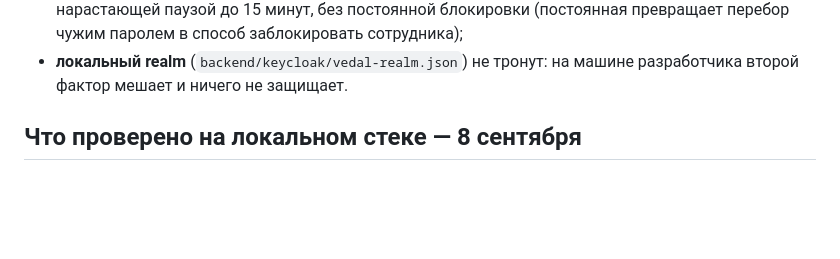
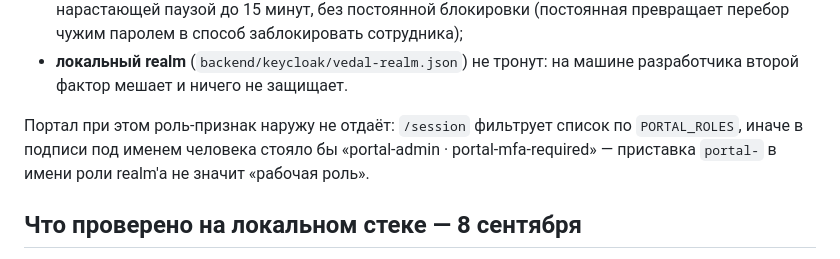
Before and after one commit to michaelwelly/MuseonUrania, a Markdown page: docs/operations/mfa_rollout.md, the part around the change. Drawn GitHub-style; blank space fills up the shorter version.

```diff
--- a/docs/operations/mfa_rollout.md
+++ b/docs/operations/mfa_rollout.md
@@ -69,6 +69,11 @@
   паролем в способ заблокировать сотрудника);
 - **локальный realm** (`backend/keycloak/vedal-realm.json`) не тронут:
   на машине разработчика второй фактор мешает и ничего не защищает.
+
+Портал при этом роль-признак наружу не отдаёт: `/session` фильтрует список
+по `PORTAL_ROLES`, иначе в подписи под именем человека стояло бы
+«portal-admin · portal-mfa-required» — приставка `portal-` в имени роли
+realm'а не значит «рабочая роль».
 
 ## Что проверено на локальном стеке — 8 сентября
 
```
Also changed, not shown: docs/operations/mfa_rollout.en.md (+5 -0 lines).
